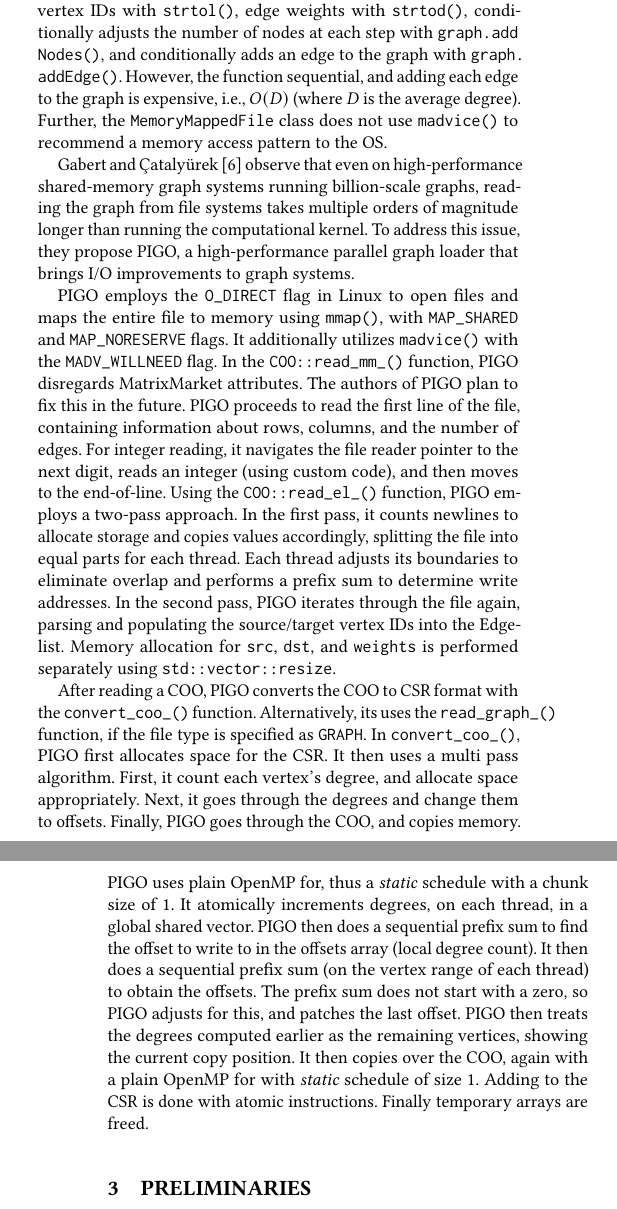
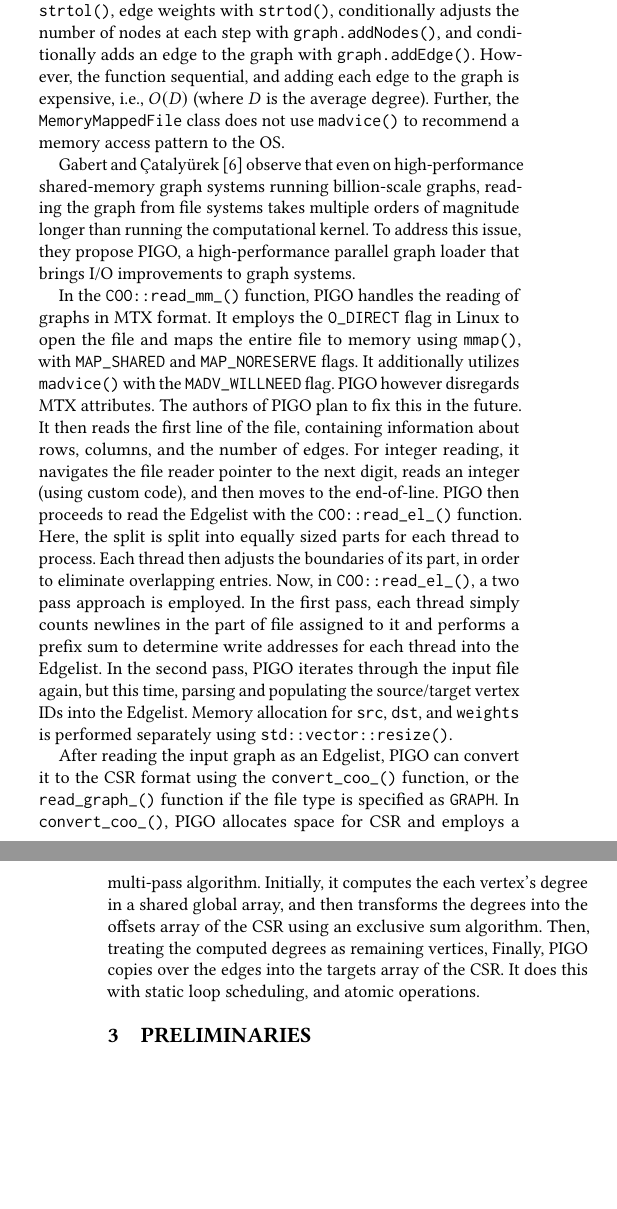
Before and after one commit to merferry/graph-csr-openmp, a LaTeX paper (main.tex, which reads 02-related-work.tex): two parts of the columns of pages 2 and 3 of 10 before the commit and two parts of the columns of pages 2 and 3 of 9 after it, joined at a grey line, cut so that both start at the same text, the shorter picture padded with empty space. Compiled offline with pdfLaTeX.

Commit message:
with related work

```diff
--- a/02-related-work.tex
+++ b/02-related-work.tex
@@ -4,15 +4,12 @@ Hornet \cite{busato2018hornet} reads a graph in the Matrix Market format using t
 
 Incorporation of Memory-Mapped I/O holds promise for improving graph loading efficiency of frameworks. A number of research studies have worked on optimizing the performance of memory mapped IO. The approaches include using a lightweight userspace memory service \cite{li2019userland}, huge pages \cite{malliotakis2021hugemap}, and asynchronous techniques \cite{imamura2019poster}. A large number of works have optimized memory mapped IO for fast low-latency storage devices \cite{song2012low, song2016efficient, papagiannis2020optimizing, papagiannis2021memory, alverti2022daxvm, leis2023virtual}. Essen et al. \cite{van2015di} and Feng et al. \cite{feng2023tricache} focus on enabling programs to efficiently process out-of-core datasets through memory mapping.
 
-In NetworKit \cite{staudt2016networkit}, the \texttt{MatrixMarketReader::read()} function handles reading of graphs in the Matrix Market format. The function uses \texttt{istream} to read each entry using the stream operator, which is then pushed to a \texttt{vector}. This vector is then passed to \texttt{CSRMatrix}, which sequentially adds the entries in the vector to a CSR. Since the offsets array of the CSR must start with a zero, it puts a zero at the end and rotates the offsets array. We now discuss the \texttt{EdgeListReader::read()} function, which handles reading of graphs in COO/Edgelist format, and returns a \texttt{Graph}. It maps the file to memory with the \texttt{MemoryMappedFile} class, reads source/target vertex IDs with \texttt{strtol()}, edge weights with \texttt{strtod()}, conditionally adjusts the number of nodes at each step with \texttt{graph.add} \texttt{Nodes()}, and conditionally adds an edge to the graph with \texttt{graph.} \texttt{addEdge()}. However, the function sequential, and adding each edge to the graph is expensive, i.e., $O(D)$ (where $D$ is the average degree). Further, the \texttt{MemoryMappedFile} class does not use \texttt{madvice()} to recommend a memory access pattern to the OS.\ignore{The call to \texttt{mmap()} uses \texttt{PROT\_READ} and \texttt{MAP\_PRIVATE}.}
+In NetworKit \cite{staudt2016networkit}, the \texttt{MatrixMarketReader::read()} function handles reading of graphs in the MTX format. The function uses \texttt{istream} to read each entry using the stream operator, which is then pushed to a \texttt{vector}. This vector is then passed to \texttt{CSRMatrix}, which sequentially adds the entries in the vector to a CSR. Since the offsets array of the CSR must start with a zero, it puts a zero at the end and rotates the offsets array. We now discuss the \texttt{EdgeListReader::re} \texttt{ad()} function, which handles reading of graphs in COO/Edgelist format, and returns a \texttt{Graph}. It maps the file to memory with the \texttt{MemoryMappedFile} class, reads source/target vertex IDs with \texttt{strtol()}, edge weights with \texttt{strtod()}, conditionally adjusts the number of nodes at each step with \texttt{graph.addNodes()}, and conditionally adds an edge to the graph with \texttt{graph.addEdge()}. However, the function sequential, and adding each edge to the graph is expensive, i.e., $O(D)$ (where $D$ is the average degree). Further, the \texttt{MemoryMappedFile} class does not use \texttt{madvice()} to recommend a memory access pattern to the OS.\ignore{The call to \texttt{mmap()} uses \texttt{PROT\_READ} and \texttt{MAP\_PRIVATE}.}
 
 Gabert and Çatalyürek \cite{gabert2021pigo} observe that even on high-performance shared-memory graph systems running billion-scale graphs, reading the graph from file systems takes multiple orders of magnitude longer than running the computational kernel. To address this issue, they propose PIGO, a high-performance parallel graph loader that brings I/O improvements to graph systems.
 
-PIGO employs the \texttt{O\_DIRECT} flag in Linux to open files and maps the entire file to memory using \texttt{mmap()}, with \texttt{MAP\_SHARED} and \texttt{MAP\_NORESERVE} flags. It additionally utilizes \texttt{madvice()} with the \texttt{MADV\_WILLNEED} flag. In the \texttt{COO::read\_mm\_()} function, PIGO disregards MatrixMarket attributes. The authors of PIGO plan to fix this in the future. PIGO proceeds to read the first line of the file, containing information about rows, columns, and the number of edges. For integer reading, it navigates the file reader pointer to the next digit, reads an integer (using custom code), and then moves to the end-of-line. Using the \texttt{COO::read\_el\_()} function, PIGO employs a two-pass approach. In the first pass, it counts newlines to allocate storage and copies values accordingly, splitting the file into equal parts for each thread. Each thread adjusts its boundaries to eliminate overlap and performs a prefix sum to determine write addresses. In the second pass, PIGO iterates through the file again, parsing and populating the source/target vertex IDs into the Edgelist. Memory allocation for \texttt{src}, \texttt{dst}, and \texttt{weights} is performed separately using \texttt{std::vector::resize}.
+In the \texttt{COO::read\_mm\_()} function, PIGO handles the reading of graphs in MTX format. It employs the \texttt{O\_DIRECT} flag in Linux to open the file and maps the entire file to memory using \texttt{mmap()}, with \texttt{MAP\_SHARED} and \texttt{MAP\_NORESERVE} flags. It additionally utilizes \texttt{madvice()} with the \texttt{MADV\_WILLNEED} flag. PIGO however disregards MTX attributes. The authors of PIGO plan to fix this in the future. It then reads the first line of the file, containing information about rows, columns, and the number of edges. For integer reading, it navigates the file reader pointer to the next digit, reads an integer (using custom code), and then moves to the end-of-line. PIGO then proceeds to read the Edgelist with the \texttt{COO::read\_el\_()} function. Here, the split is split into equally sized parts for each thread to process. Each thread then adjusts the boundaries of its part, in order to eliminate overlapping entries. Now, in \texttt{COO::read\_el\_()}, a two pass approach is employed. In the first pass, each thread simply counts newlines in the part of file assigned to it and performs a prefix sum to determine write addresses for each thread into the Edgelist. In the second pass, PIGO iterates through the input file again, but this time, parsing and populating the source/target vertex IDs into the Edgelist. Memory allocation for \texttt{src}, \texttt{dst}, and \texttt{weights} is performed separately using \texttt{std::vector::resize()}.
 
-\ignore{
-PIGO opens a file with \texttt{O\_DIRECT} flag in Linux, and maps the entire file to memory with \texttt{mmap()} using \texttt{MAP\_SHARED} and \texttt{MAP\_NORESERVE} flags, and uses \texttt{madvice()} with \texttt{MADV\_WILLNEED} flag. In the \texttt{COO::read\_mm\_()} PIGO simply ignores MatrixMarket attributes. The authors of PIGO plan to fix this in the future. PIGO then reads the first line, which includes the number of rows, columns, and the number of edges\ignore{(nnz)}. For reading integers it first moves the file reader pointer to the next digit\ignore{(custom code)}, reads an integer (custom code), and finally moves to the end-of-line. PIGO then proceeds to read the Edgelist with the \texttt{COO::read\_el\_()} function. In \texttt{COO::read\_el\_()}, it takes two passes. In the first pass, it counts the number of newlines in the part of text assigned to each thread, to determine how to allocate storage, and to copy over the values appropriately. PIGO splits the file into equal-sizes parts, where each thread operates on its own part of the file. Each thread then adjusts the boundaries of its part, in order to eliminate overlapping entries. PIGO then use a loop, for each thread, to count the number of entries in the part assigned to each thread. This is then populated to an offsets array, upon which they a prefix sum performed to obtain the address each thread must write to (single threaded).\ignore{The \texttt{read\_coord\_entry\_()} function uses condition to check for checking for end of stream after scanning an integer, during counting coords, and uses some redundant checks with \texttt{move\_to\_next\_int()} and \texttt{read\_int()}, conditions for updating \texttt{max\_row} and \texttt{max\_col}, when reading each coord entry.} In the second pass, PIGO iterates through the input file again, but this time, parsing and populating the source/target vertex IDs into the Edgelist.\ignore{It then does a reduction on \texttt{max\_row} and \texttt{max\_col}.} PIGO allocates memory separately, for \texttt{src}, \texttt{dst}, and \texttt{weights} --- and the allocation is done using \texttt{std::vector::resize} (not \texttt{mmap}).}
-
-After reading a COO, PIGO converts the COO to CSR format with the \texttt{convert\_coo\_()} function. Alternatively, its uses the \texttt{read\_graph\_()} function, if the file type is specified as \texttt{GRAPH}. In \texttt{convert\_coo\_()}, PIGO first allocates space for the CSR. It then uses a multi pass algorithm. First, it count each vertex's degree, and allocate space appropriately. Next, it goes through the degrees and change them to offsets. Finally, PIGO goes through the COO, and copies memory. PIGO uses plain OpenMP for, thus a \textit{static} schedule with a chunk size of $1$. It atomically increments degrees, on each thread, in a global shared vector. PIGO then does a sequential prefix sum to find the offset to write to in the offsets array (local degree count). It then does a sequential prefix sum (on the vertex range of each thread) to obtain the offsets. The prefix sum does not start with a zero, so PIGO adjusts for this, and patches the last offset. PIGO then treats the degrees computed earlier as the remaining vertices, showing the current copy position. It then copies over the COO, again with a plain OpenMP for with \textit{static} schedule of size $1$. Adding to the CSR is done with atomic\ignore{capture} instructions. Finally temporary arrays are freed.
+After reading the input graph as an Edgelist, PIGO can convert it to the CSR format using the \texttt{convert\_coo\_()} function, or the \texttt{read\_graph\_()} function if the file type is specified as \texttt{GRAPH}. In \texttt{convert\_coo\_()}, PIGO allocates space for CSR and employs a multi-pass algorithm. Initially, it computes the each vertex's degree in a shared global array, and then transforms the degrees into the offsets array of the CSR using an exclusive sum algorithm. Then, treating the computed degrees as remaining vertices, Finally, PIGO copies over the edges into the targets array of the CSR. It does this with static loop scheduling, and atomic operations.\ignore{Temporary arrays are subsequently freed.}
 
 \ignore{cuDF employs a GPU-accelerated parsing algorithm to efficiently read and interpret the CSV data within each chunk. This algorithm is optimized for GPU architecture and takes advantage of parallelism to process data quickly.}
```
Also changed, not shown: 01-introduction.tex (+1 -1 lines), 02-related-work.tex (2 more changed lines).
